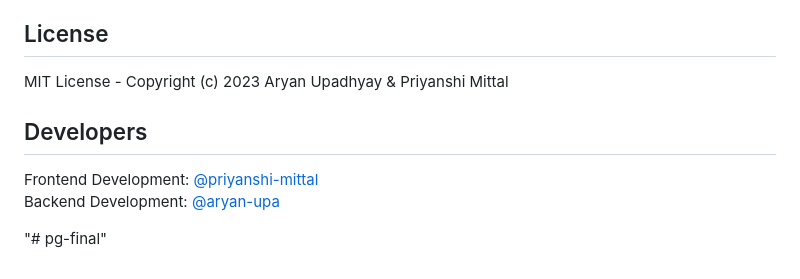
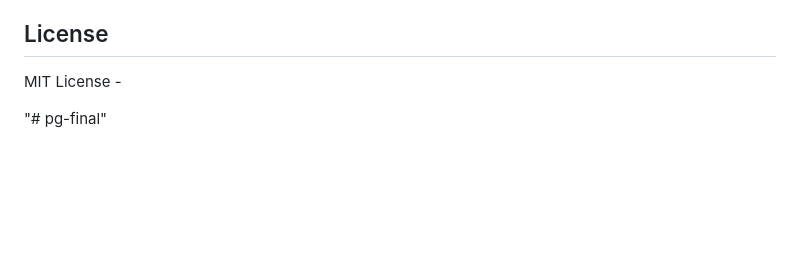
Before and after one commit to jigarvyasidea/pg-final, a Markdown page: README.md, the part around the change. GitHub-like rendering; blank space fills up the shorter version.

```diff
--- a/README.md
+++ b/README.md
@@ -68,12 +68,7 @@ project.
 
 ## License
 
-MIT License - Copyright (c) 2023 Aryan Upadhyay & Priyanshi Mittal
-
-## Developers
-
-Frontend Development: [@priyanshi-mittal](https://github.com/priyanshi-mittal) <br>
-Backend Development: [@aryan-upa](https://github.com/aryan-upa)
+MIT License -
 
 
 "# pg-final"
```
